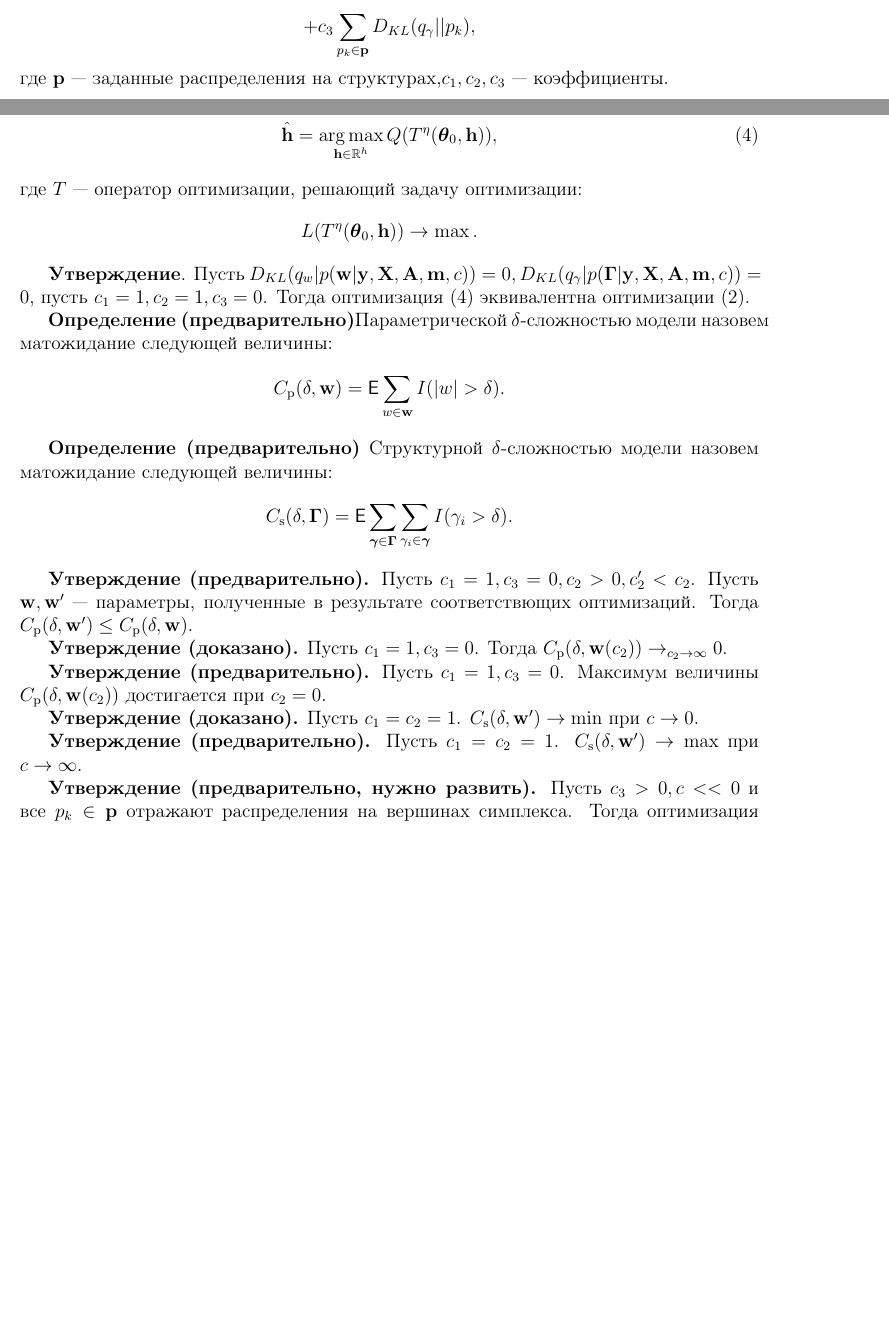
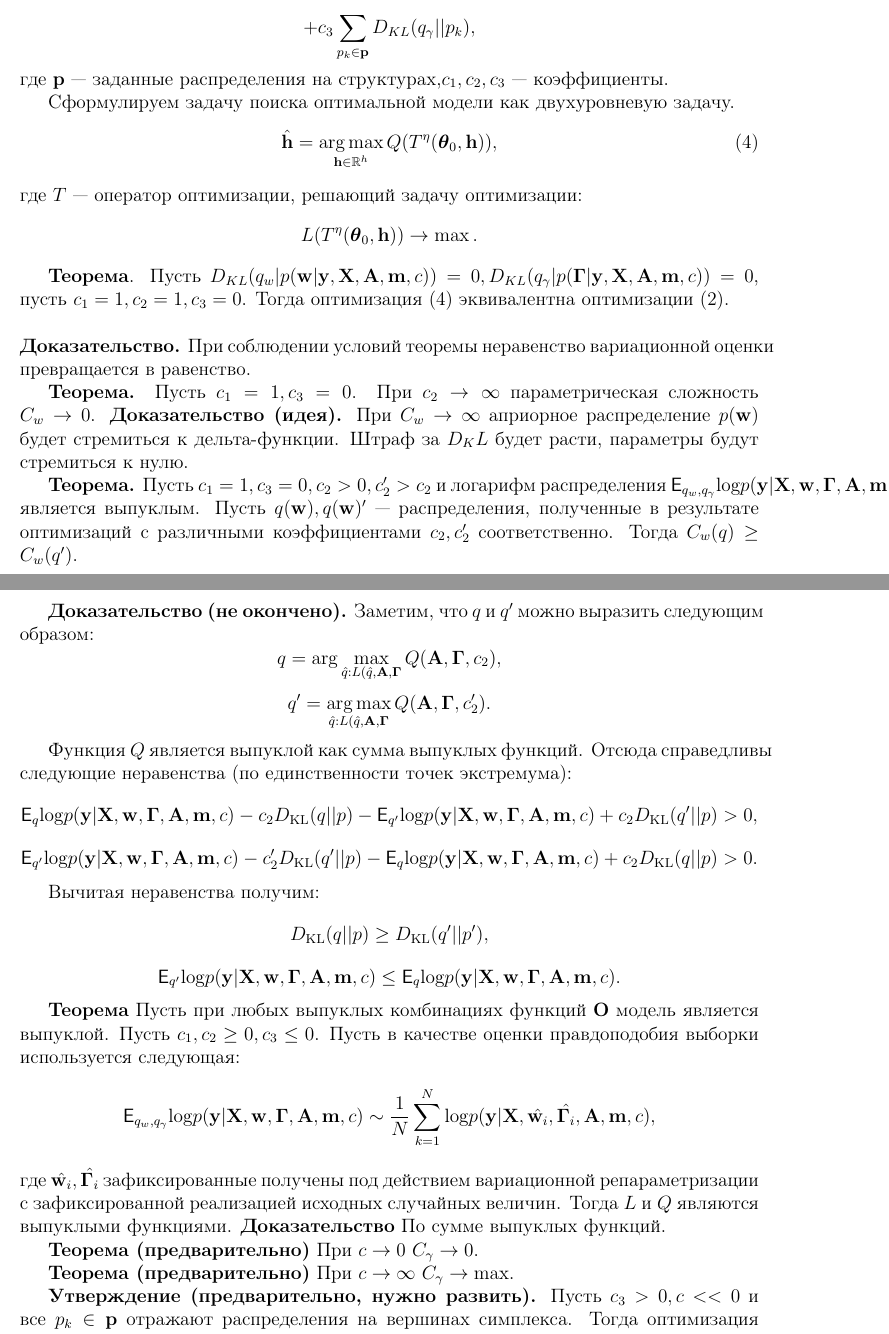
Before and after one commit to bahleg/tex, a LaTeX document (articles/arch_search/main3.tex): two parts of pages 3 and 4 of 8 before the commit and two parts of pages 4 and 5 of 9 after it, joined at a grey line, cut so that both start at the same text, the shorter picture padded with empty space. Compiled offline with pdfLaTeX.

Commit message:
Start for some theorems

```diff
--- a/articles/arch_search/main3.tex
+++ b/articles/arch_search/main3.tex
@@ -133,31 +156,51 @@ For the optimal model strucutre selection the author proposes a probablisitic in
 \]
 
 
-\textbf{Утверждение}. Пусть $D_{KL}(q_w|p(\mathbf{w}|\mathbf{y}, \mathbf{X}, \mathbf{A},\mathbf{m}, c)) = 0, D_{KL}(q_\gamma|p(\boldsymbol{\Gamma}|\mathbf{y}, \mathbf{X}, \mathbf{A},\mathbf{m}, c)) = 0$, пусть $c_1 = 1, c_2 = 1, c_3 = 0$. Тогда оптимизация $\eqref{eq:optim}$ эквивалентна оптимизации $\eqref{eq:evidence}$.
+\textbf{Теорема}. Пусть $D_{KL}(q_w|p(\mathbf{w}|\mathbf{y}, \mathbf{X}, \mathbf{A},\mathbf{m}, c)) = 0, D_{KL}(q_\gamma|p(\boldsymbol{\Gamma}|\mathbf{y}, \mathbf{X}, \mathbf{A},\mathbf{m}, c)) = 0$, пусть $c_1 = 1, c_2 = 1, c_3 = 0$. Тогда оптимизация $\eqref{eq:optim}$ эквивалентна оптимизации $\eqref{eq:evidence}$.\\~\\
+\textbf{Доказательство.} При соблюдении условий теоремы неравенство вариационной оценки превращается в равенство.
 
-\textbf{Определение (предварительно)}Параметрической $\delta$-сложностью модели назовем матожидание следующей величины:
+\textbf{Теорема.} Пусть $c_1 = 1, c_3 = 0$. При $c_2 \to \infty$ параметрическая сложность $C_w \to 0$.
+\textbf{Доказательство (идея).} При $C_w \to \infty$ априорное распределение $p(\mathbf{w})$ будет стремиться к дельта-функции. Штраф за $D_KL$ будет расти, параметры будут стремиться к нулю.
+
+
+\textbf{Теорема.} Пусть $c_1 = 1,  c_3 = 0, c_2 > 0, c_2' > c_2$ и  логарифм распределения $\mathsf{E}_{q_w,q_\gamma}\text{log} p(\mathbf{y}|\mathbf{X},\mathbf{w}, \boldsymbol{\Gamma}, \mathbf{A},\mathbf{m}, c)$ является выпуклым.
+Пусть $q(\mathbf{w}), q(\mathbf{w})'$ --- распределения, полученные в результате оптимизаций с различными коэффициентами $c_2, c_2'$ соответственно. Тогда  $C_w(q) \geq C_w(q').$
+
+\textbf{Доказательство (не окончено).}
+Заметим, что $q$ и $q'$ можно выразить следующим образом:
 \[
-    C_\text{p}(\delta, \mathbf{w}) = \mathsf{E}\sum_{w \in \mathbf{w}} I(|w| > \delta).
+    q = \arg\max_{\hat{q}: L(\hat{q}, \mathbf{A}, \boldsymbol{\Gamma}} Q( \mathbf{A}, \boldsymbol{\Gamma}, c_2),
+\]
+\[
+    q' = \argmax_{\hat{q}: L(\hat{q}, \mathbf{A}, \boldsymbol{\Gamma}} Q( \mathbf{A}, \boldsymbol{\Gamma}, c_2').
 \]
 
-\textbf{Определение (предварительно)} Структурной $\delta$-сложностью модели назовем матожидание следующей величины:
+Функция $Q$ является выпуклой как сумма выпуклых функций. Отсюда справедливы следующие неравенства (по единственности точек экстремума):
 \[
-     C_\text{s}(\delta, \boldsymbol{\Gamma}) = \mathsf{E}\sum_{\boldsymbol{\gamma} \in \boldsymbol{\Gamma}}\sum_{\gamma_i \in \boldsymbol{\gamma}} I(\gamma_i > \delta).
+    \mathsf{E}_{q}\text{log} p(\mathbf{y}|\mathbf{X},\mathbf{w}, \boldsymbol{\Gamma}, \mathbf{A},\mathbf{m}, c) - c_2  D_\text{KL}(q||p)  -  \mathsf{E}_{q'}\text{log} p(\mathbf{y}|\mathbf{X},\mathbf{w}, \boldsymbol{\Gamma}, \mathbf{A},\mathbf{m}, c) + c_2  D_\text{KL}(q'||p) > 0,
+\]
+\[
+    \mathsf{E}_{q'}\text{log} p(\mathbf{y}|\mathbf{X},\mathbf{w}, \boldsymbol{\Gamma}, \mathbf{A},\mathbf{m}, c) - c_2'  D_\text{KL}(q'||p)  -  \mathsf{E}_{q}\text{log} p(\mathbf{y}|\mathbf{X},\mathbf{w}, \boldsymbol{\Gamma}, \mathbf{A},\mathbf{m}, c) + c_2  D_\text{KL}(q||p) > 0.
 \]
 
+Вычитая неравенства получим:
+\[
+    D_\text{KL}(q||p) \geq D_\text{KL}(q'||p'),
+\]
+\[
+    \mathsf{E}_{q'}\text{log} p(\mathbf{y}|\mathbf{X},\mathbf{w}, \boldsymbol{\Gamma}, \mathbf{A},\mathbf{m}, c)  \leq \mathsf{E}_{q}\text{log} p(\mathbf{y}|\mathbf{X},\mathbf{w}, \boldsymbol{\Gamma}, \mathbf{A},\mathbf{m}, c) .
+\]
 
-\textbf{Утверждение (предварительно).} Пусть $c_1 = 1, c_3 = 0, c_2 > 0, c_2' < c_2$. Пусть $\mathbf{w}, \mathbf{w}'$ --- параметры, полученные в результате соответствющих оптимизаций. Тогда  $C_\text{p}(\delta, \mathbf{w}') \leq C_\text{p}(\delta, \mathbf{w}).$
+\textbf{Теорема} Пусть при любых выпуклых комбинациях функций $\mathbf{O}$ модель является выпуклой. Пусть $c_1,c_2 \geq 0,  c_3 \leq 0$. Пусть в качестве оценки правдоподобия выборки используется следующая:
+\[
+    \mathsf{E}_{q_w,q_\gamma}\text{log} p(\mathbf{y}|\mathbf{X},\mathbf{w}, \boldsymbol{\Gamma}, \mathbf{A},\mathbf{m}, c) \sim \frac{1}{N}\sum_{k=1}^N \text{log} p(\mathbf{y}|\mathbf{X},\hat{\mathbf{w}_i}, \hat{\boldsymbol{\Gamma}_i}, \mathbf{A},\mathbf{m}, c),
+\]
+где $\hat{\mathbf{w}_i}, \hat{\boldsymbol{\Gamma}_i}$ зафиксированные получены под действием вариационной репараметризации с зафиксированной реализацией исходных случайных величин. Тогда $L$ и $Q$ являются выпуклыми функциями.
+\textbf{Доказательство} По сумме выпуклых функций.
 
-\textbf{Утверждение (доказано).} Пусть $c_1 = 1, c_3 = 0$. Тогда  $C_\text{p}(\delta, \mathbf{w}(c_2)) \to_{c_2 \to \infty} 0$.
+\textbf{Теорема (предварительно)} При $c \to 0$ $C_\gamma \to 0$.
 
-
-\textbf{Утверждение (предварительно).} Пусть $c_1 = 1, c_3 = 0$. Максимум величины $C_\text{p}(\delta, \mathbf{w}(c_2))$ достигается при $c_2= 0$.
-
-
-\textbf{Утверждение (доказано).} Пусть $c_1 = c_2 = 1$. $C_\text{s}(\delta, \mathbf{w}')  \to \min$ при $c \to 0$.
-
-
-\textbf{Утверждение (предварительно).} Пусть $c_1 = c_2 = 1$. $C_\text{s}(\delta, \mathbf{w}')  \to \max$ при $c \to \infty$.
+\textbf{Теорема (предварительно)} При $c \to \infty$ $C_\gamma \to \max$.
 
 \textbf{Утверждение (предварительно, нужно развить).} Пусть $c_3 > 0, c << 0$ и все $p_k \in \mathbf{p}$ отражают распределения на вершинах симплекса. Тогда оптимизация приведет к $q_\gamma$, сконцентрированному на одной из остальных вершин симплекса.
 
```
Also changed, not shown: articles/arch_search/main3.pdf, articles/arch_search/main3.tex (58 more changed lines).
